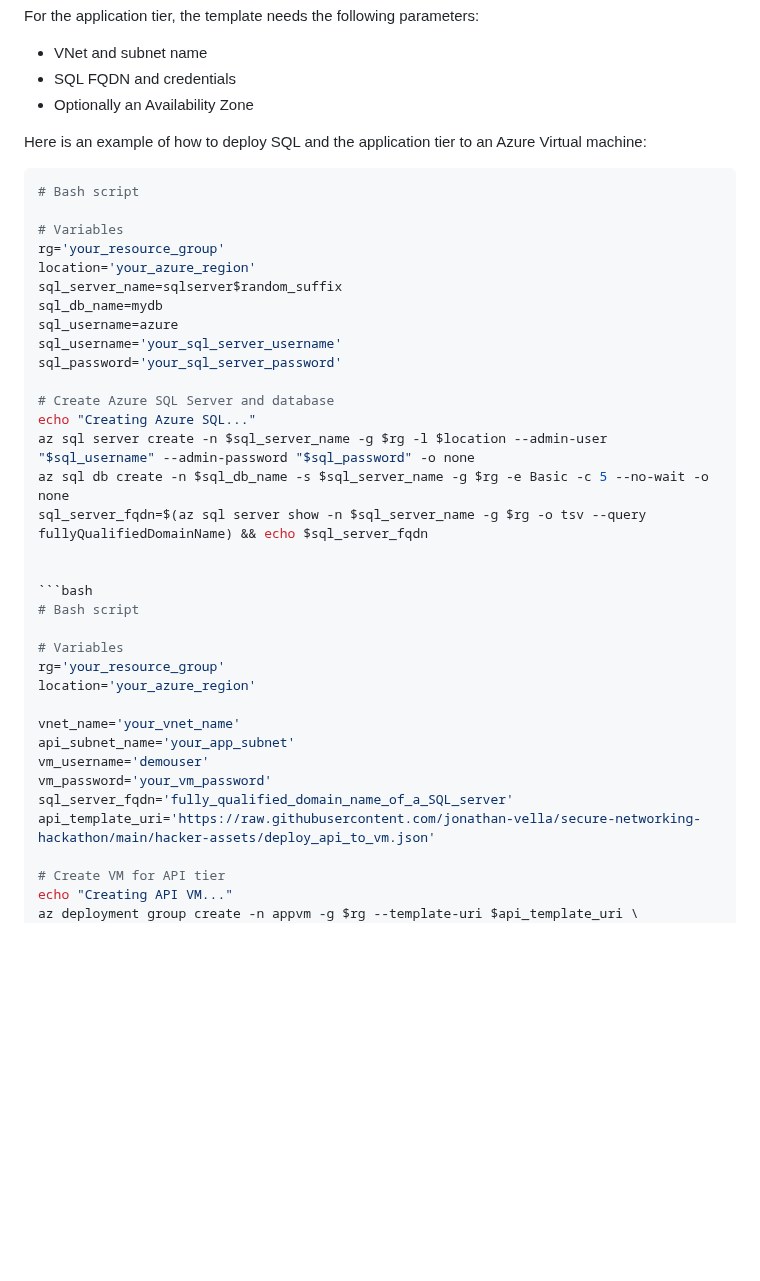
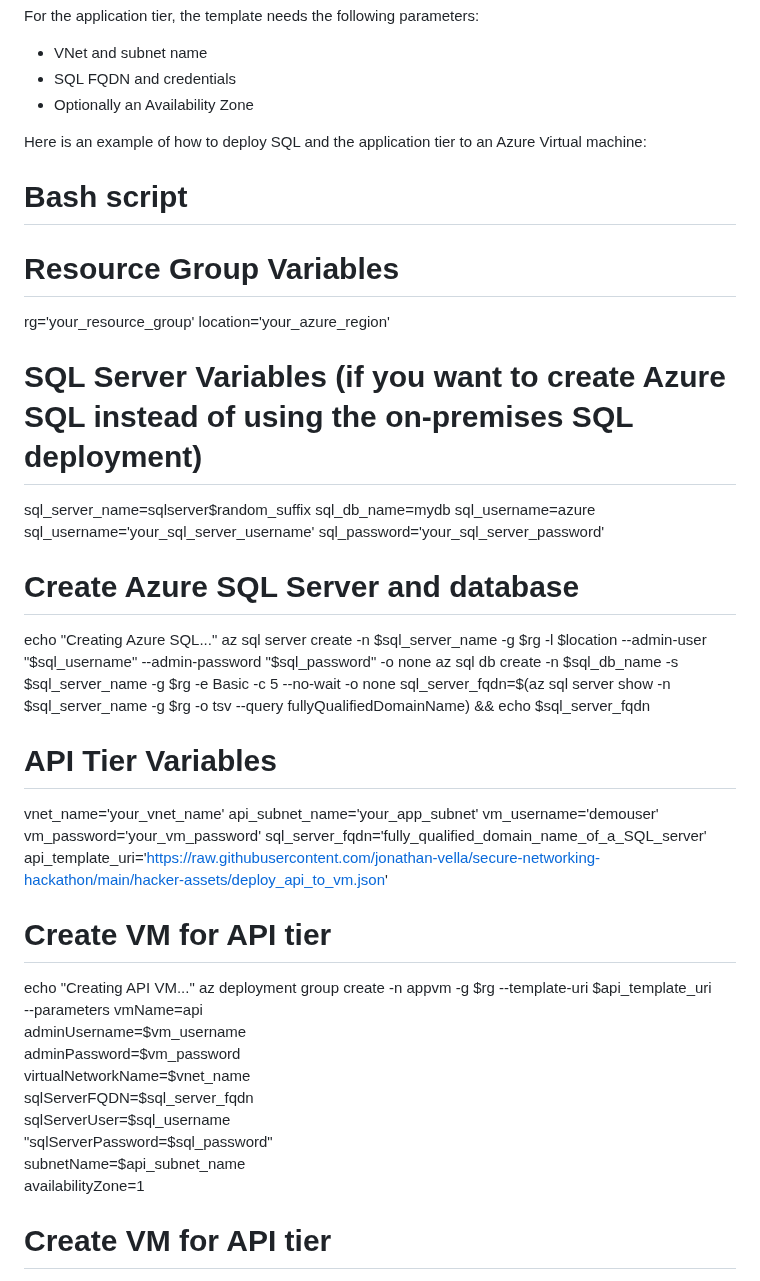
Before and after one commit to jonathan-vella/secure-networking-hackathon, a Markdown page: hacker-assets/README.md, the part around the change. Rendered like a GitHub page; blank space fills up the shorter version.

````diff
--- a/hacker-assets/README.md
+++ b/hacker-assets/README.md
@@ -14,12 +14,13 @@ For the application tier, the template needs the following parameters:
 
 Here is an example of how to deploy SQL and the application tier to an Azure Virtual machine:
 
-```bash
 # Bash script
 
-# Variables
+# Resource Group Variables
 rg='your_resource_group'
 location='your_azure_region'
+
+# SQL Server Variables (if you want to create Azure SQL instead of using the on-premises SQL deployment)
 sql_server_name=sqlserver$random_suffix
 sql_db_name=mydb
 sql_username=azure
@@ -32,20 +33,26 @@ az sql server create -n $sql_server_name -g $rg -l $location --admin-user "$sql_
 az sql db create -n $sql_db_name -s $sql_server_name -g $rg -e Basic -c 5 --no-wait -o none
 sql_server_fqdn=$(az sql server show -n $sql_server_name -g $rg -o tsv --query fullyQualifiedDomainName) && echo $sql_server_fqdn
 
-
-```bash
-# Bash script
-
-# Variables
-rg='your_resource_group'
-location='your_azure_region'
-
+# API Tier Variables
 vnet_name='your_vnet_name'
 api_subnet_name='your_app_subnet'
 vm_username='demouser'
 vm_password='your_vm_password'
 sql_server_fqdn='fully_qualified_domain_name_of_a_SQL_server'
 api_template_uri='https://raw.githubusercontent.com/jonathan-vella/secure-networking-hackathon/main/hacker-assets/deploy_api_to_vm.json'
+
+# Create VM for API tier
+echo "Creating API VM..."
+az deployment group create -n appvm -g $rg --template-uri $api_template_uri \
+    --parameters vmName=api \
+                 adminUsername=$vm_username \
+                 adminPassword=$vm_password \
+                 virtualNetworkName=$vnet_name \
+                 sqlServerFQDN=$sql_server_fqdn \
+                 sqlServerUser=$sql_username \
+                 "sqlServerPassword=$sql_password" \
+                 subnetName=$api_subnet_name \
+                 availabilityZone=1
 
 # Create VM for API tier
 echo "Creating API VM..."
````
